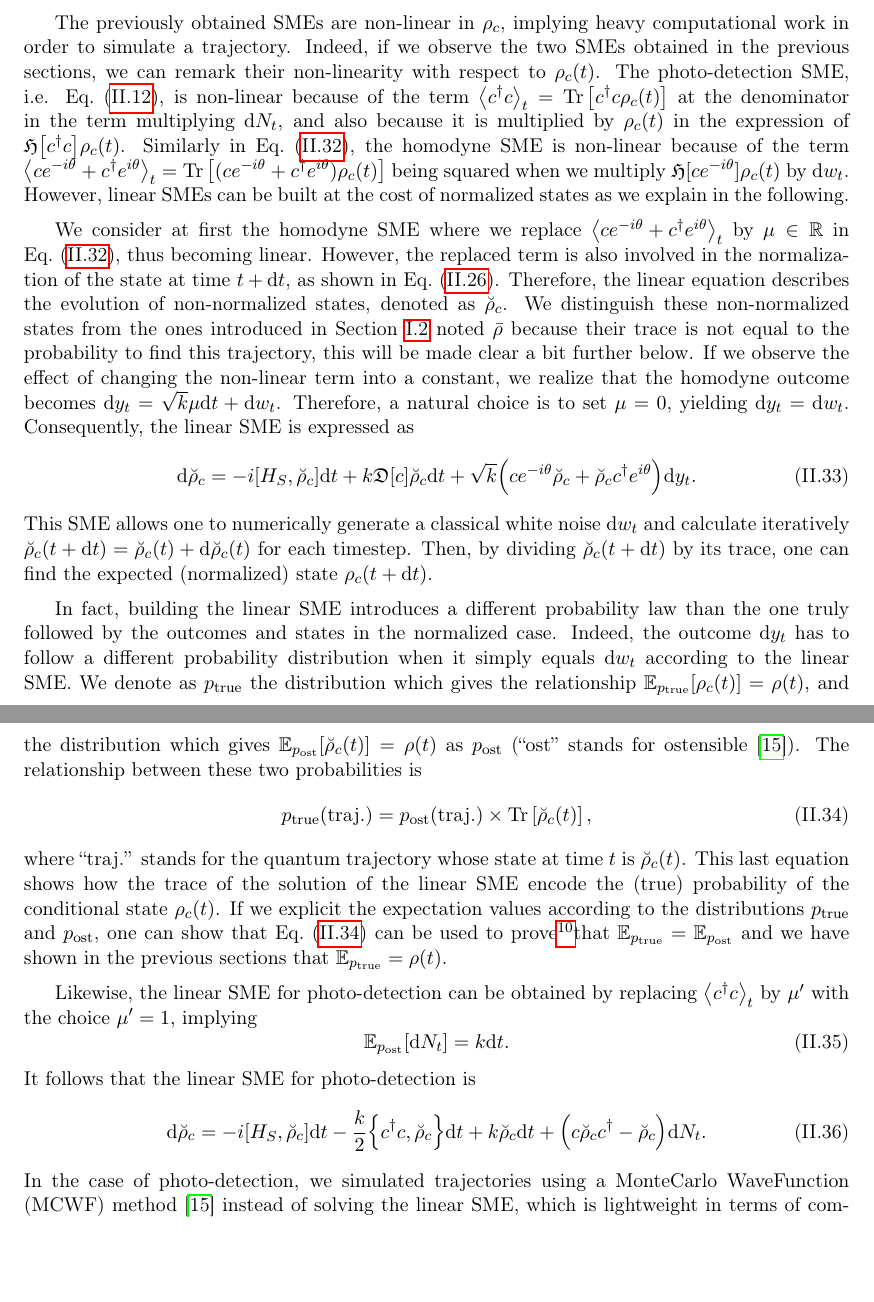
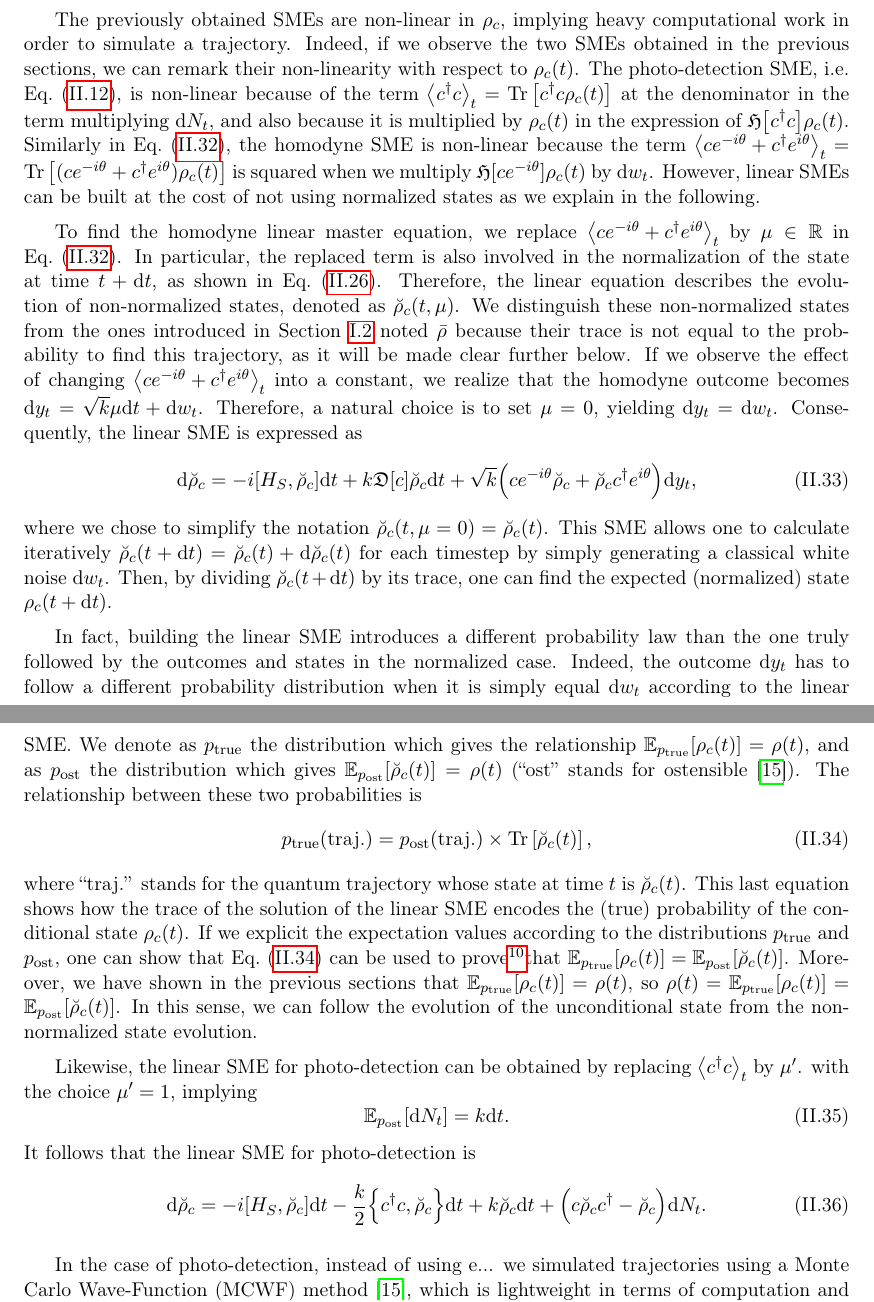
Before and after one commit to JulioSteve/Stage2026, a LaTeX thesis (LaTeX/main.tex, which reads LaTeX/sme.tex): two parts of pages 23 and 24 of 34, joined at a grey line, cut so that both start at the same text, the shorter picture padded with empty space. Compiled offline with pdfLaTeX.

Commit message:
AAAAAAAAAAAAAH

```diff
--- a/LaTeX/sme.tex
+++ b/LaTeX/sme.tex
@@ -175,21 +175,24 @@
 
 If we consider the previous case of measurement, the photo-detection, we observe that the unravelling obeys to a jump-like process. Indeed, the integral $N(T)=\int_0^T \mathrm{d}N_t$ consists in a sum of quantities jumping from 0 to 1. Instead, the homodyne unravelling is following a diffusive process because $W(T)=\int_0^T \mathrm{d}w_t$ is a Gaussian white noise with variance $T$, thus linearly increasing with time. In this sense, the same Lindblad master equation can be unravelled via two different physical process (jump-like and diffusive), resulting in two different SMEs (photo-detection and homodyne detection respectively).
 \section{Linear quantum trajectories}\label{sec:Linear}
-The previously obtained SMEs are non-linear in $\rho_c$, implying heavy computational work in order to simulate a trajectory. Indeed, if we observe the two SMEs obtained in the previous sections, we can remark their non-linearity with respect to $\rho_c(t)$. The photo-detection SME, i.e. Eq.~(\ref{eq:SMEphotodet}), is non-linear because of the term $\expval{c^\dagger c}_t=\Tr{c^\dagger c \rho_c(t)}$ at the denominator in the term multiplying $\mathrm{d}N_t$, and also because it is multiplied by $\rho_c(t)$ in the expression of $\mathfrak{H}\qty[c^\dagger c]\rho_c(t)$. Similarly in Eq.~(\ref{eq:SMEhom2}), the homodyne SME is non-linear because of the term $\expval{ce^{-i\theta}+c^\dagger e^{i\theta}}_t=\Tr{(ce^{-i\theta}+c^\dagger e^{i\theta})\rho_c(t)}$ being squared when we multiply $\mathfrak{H}[ce^{-i\theta}]\rho_c(t)$ by $\mathrm{d}w_t$. However, linear SMEs can be built at the cost of normalized states as we explain in the following.
+The previously obtained SMEs are non-linear in $\rho_c$, implying heavy computational work in order to simulate a trajectory. Indeed, if we observe the two SMEs obtained in the previous sections, we can remark their non-linearity with respect to $\rho_c(t)$. The photo-detection SME, i.e. Eq.~(\ref{eq:SMEphotodet}), is non-linear because of the term $\expval{c^\dagger c}_t=\Tr{c^\dagger c \rho_c(t)}$ at the denominator in the term multiplying $\mathrm{d}N_t$, and also because it is multiplied by $\rho_c(t)$ in the expression of $\mathfrak{H}\qty[c^\dagger c]\rho_c(t)$. Similarly in Eq.~(\ref{eq:SMEhom2}), the homodyne SME is non-linear because the term $\expval{ce^{-i\theta}+c^\dagger e^{i\theta}}_t=\Tr{(ce^{-i\theta}+c^\dagger e^{i\theta})\rho_c(t)}$ is squared when we multiply $\mathfrak{H}[ce^{-i\theta}]\rho_c(t)$ by $\mathrm{d}w_t$. However, linear SMEs can be built at the cost of not using normalized states as we explain in the following. % virgule après Similarly ?
 
-We consider at first the homodyne SME where we replace $\expval{ce^{-i\theta}+c^\dagger e^{i\theta}}_t$ by $\mu\in\mathbb{R}$ in Eq.~(\ref{eq:SMEhom2}), thus becoming linear. However, the replaced term is also involved in the normalization of the state at time $t+\dt$, as shown in Eq.~(\ref{eq:homprobexp}). Therefore, the linear equation describes the evolution of non-normalized states, denoted as $\breve{\rho}_c$. We distinguish these non-normalized states from the ones introduced in Section~\ref{sec:qmt} noted $\bar{\rho}$ because their trace is not equal to the probability to find this trajectory, this will be made clear a bit further below. If we observe the effect of changing the non-linear term into a constant, we realize that the homodyne outcome becomes $\mathrm{d}y_t = \sqrt{k}\mu\dt +\mathrm{d}w_t$. Therefore, a natural choice is to set $\mu=0$, yielding $\mathrm{d}y_t=\mathrm{d}w_t$. Consequently, the linear SME is expressed as
+To find the homodyne linear master equation, we replace $\expval{ce^{-i\theta}+c^\dagger e^{i\theta}}_t$ by $\mu\in\mathbb{R}$ in Eq.~(\ref{eq:SMEhom2}). In particular, the replaced term is also involved in the normalization of the state at time $t+\dt$, as shown in Eq.~(\ref{eq:homprobexp}). Therefore, the linear equation describes the evolution of non-normalized states, denoted as $\breve{\rho}_c(t,\mu)$. We distinguish these non-normalized states from the ones introduced in Section~\ref{sec:qmt} noted $\bar{\rho}$ because their trace is not equal to the probability to find this trajectory, as it will be made clear further below. If we observe the effect of changing $\expval{ce^{-i\theta}+c^\dagger e^{i\theta}}_t$ into a constant, we realize that the homodyne outcome becomes $\mathrm{d}y_t = \sqrt{k}\mu\dt +\mathrm{d}w_t$. Therefore, a natural choice is to set $\mu=0$, yielding $\mathrm{d}y_t=\mathrm{d}w_t$. Consequently, the linear SME is expressed as
 \begin{equation}\label{eq:linhom}
-    \mathrm{d}\breve{\rho}_c = -i\qty[H_S, \breve{\rho}_c]\dt + k\mathfrak{D}\qty[c]\breve{\rho}_c \dt+ \sqrt{k}\qty(ce^{-i\theta}\breve{\rho}_c+\breve{\rho}_c c^\dagger e^{i\theta})\mathrm{d}y_t.
+    \mathrm{d}\breve{\rho}_c = -i\qty[H_S, \breve{\rho}_c]\dt + k\mathfrak{D}\qty[c]\breve{\rho}_c \dt+ \sqrt{k}\qty(ce^{-i\theta}\breve{\rho}_c+\breve{\rho}_c c^\dagger e^{i\theta})\mathrm{d}y_t,
 \end{equation}
-This SME allows one to numerically generate a classical white noise $\mathrm{d}w_t$ and calculate iteratively $\breve{\rho}_c(t+\dt)=\breve{\rho}_c(t)+\mathrm{d}\breve{\rho}_c(t)$ for each timestep. Then, by dividing $\breve{\rho}_c(t+\dt)$ by its trace, one can find the expected (normalized) state $\rho_c(t+\dt)$.
+where we chose to simplify the notation $\breve{\rho}_c(t,\mu=0)=\breve{\rho}_c(t)$.
+This SME allows one to calculate iteratively $\breve{\rho}_c(t+\dt)=\breve{\rho}_c(t)+\mathrm{d}\breve{\rho}_c(t)$ for each timestep by simply generating a classical white noise $\mathrm{d}w_t$. Then, by dividing $\breve{\rho}_c(t+\dt)$ by its trace, one can find the expected (normalized) state $\rho_c(t+\dt)$.
 
-In fact, building the linear SME introduces a different probability law than the one truly followed by the outcomes and states in the normalized case. Indeed, the outcome $\mathrm{d}y_t$ has to follow a different probability distribution when it simply equals $\mathrm{d}w_t$ according to the linear SME. We denote as $p_\text{true}$ the distribution which gives the relationship $\mathbb{E}_{p_\text{true}}\qty[\rho_c(t)]=\rho(t)$, and the distribution which gives $\mathbb{E}_{p_\text{ost}}\qty[\breve{\rho}_c(t)]=\rho(t)$ as $p_\text{ost}$ (``ost'' stands for ostensible~\cite{WM}). The relationship between these two probabilities is
+In fact, building the linear SME introduces a different probability law than the one truly followed by the outcomes and states in the normalized case. Indeed, the outcome $\mathrm{d}y_t$ has to follow a different probability distribution when it is simply equal $\mathrm{d}w_t$ according to the linear SME. % mieux ?
+ We denote as $p_\text{true}$ the distribution which gives the relationship $\mathbb{E}_{p_\text{true}}\qty[\rho_c(t)]=\rho(t)$, and as $p_\text{ost}$ the distribution which gives $\mathbb{E}_{p_\text{ost}}\qty[\breve{\rho}_c(t)]=\rho(t)$  (``ost'' stands for ostensible~\cite{WM}). The relationship between these two probabilities is
 \begin{equation}\label{eq:linkprob}
     p_\text{true}(\text{traj.})=p_\text{ost}(\text{traj.})\times\Tr{\breve{\rho}_c(t)},
 \end{equation}
-where ``traj.'' stands for the quantum trajectory whose state at time $t$ is $\breve{\rho}_c(t)$. This last equation shows how the trace of the solution of the linear SME encode the (true) probability of the conditional state $\rho_c(t)$. If we explicit the expectation values according to the distributions $p_\text{true}$ and $p_\text{ost}$, one can show that Eq.~(\ref{eq:linkprob}) can be used to prove\footnotemark that $\mathbb{E}_{p_\text{true}}=\mathbb{E}_{p_\text{ost}}$ and we have shown in the previous sections that $\mathbb{E}_{p_\text{true}}=\rho(t)$.\footnotetext{We can explicit the expression of the expected value of a continuous random variable, such that $X:\Omega\rightarrow\mathbb{R}$ with probability density function $p$, as $\mathbb{E}_p\qty[X]=\int_\Omega X\mathrm{d}P=\int_\mathbb{R} xp(x)\mathrm{d}x$. In the case of the states (normalized or not), we should integrate over all possible trajectories (so every possible measurement outcome).}
+where ``traj.'' stands for the quantum trajectory whose state at time $t$ is $\breve{\rho}_c(t)$. This last equation shows how the trace of the solution of the linear SME encodes the (true) probability of the conditional state $\rho_c(t)$. If we explicit the expectation values according to the distributions $p_\text{true}$ and $p_\text{ost}$, one can show that Eq.~(\ref{eq:linkprob}) can be used to prove\footnotemark that $\mathbb{E}_{p_\text{true}}\qty[\rho_c(t)]=\mathbb{E}_{p_\text{ost}}\qty[\breve{\rho}_c(t)]$. Moreover, we have shown in the previous sections that $\mathbb{E}_{p_\text{true}}\qty[\rho_c(t)]=\rho(t)$, so $\rho(t)=\mathbb{E}_{p_\text{true}}\qty[\rho_c(t)]=\mathbb{E}_{p_\text{ost}}\qty[\breve{\rho}_c(t)]$. In this sense, we can follow the evolution of the unconditional state from the non-normalized state evolution.\footnotetext{We can explicit the expression of the expected value of a continuous random variable, such that $X:\Omega\rightarrow\mathbb{R}$ with probability density function $p$, as $\mathbb{E}_p\qty[X]=\int_\Omega X\mathrm{d}P=\int_\mathbb{R} xp(x)\mathrm{d}x$. In the case of the states (normalized or not), we should integrate over all possible trajectories (so every possible measurement outcome).}
 
-Likewise, the linear SME for photo-detection can be obtained by replacing $\expval{c^\dagger c}_t$ by $\mu'$ with the choice $\mu'=1$, implying
+Likewise, the linear SME for photo-detection can be obtained by replacing $\expval{c^\dagger c}_t$ by $\mu'$. % insister (as before eq 2.34 holds)
+ with the choice $\mu'=1$, implying
 \begin{equation}
     \mathbb{E}_{p_\text{ost}}\qty[\mathrm{d}N_t]=k\dt.
 \end{equation}
@@ -197,4 +200,8 @@
 \begin{equation}
     \mathrm{d}\breve{\rho}_c = -i\qty[H_S, \breve{\rho}_c]\dt - \frac{k}{2}\qty{c^\dagger c,\breve{\rho}_c}\dt + k\breve{\rho}_c\dt +\qty(c\breve{\rho}_c c^\dagger-\breve{\rho}_c)\mathrm{d}N_t.
 \end{equation}
-In the case of photo-detection, we simulated trajectories using a MonteCarlo WaveFunction (MCWF) method~\cite{WM} instead of solving the linear SME, which is lightweight in terms of computation and allows to build histograms of jumps by hand as shown in Figure~\ref{fig:histo}.
+
+% Mettre les linear SSE
+
+In the case of photo-detection, instead of using e... %
+we simulated trajectories using a Monte Carlo Wave-Function (MCWF) method~\cite{WM}, which is lightweight in terms of computation and allows to build histograms of jumps by hand as shown in Figure~\ref{fig:histo}.
```
Also changed, not shown: LaTeX/main.pdf, 1 other file.
